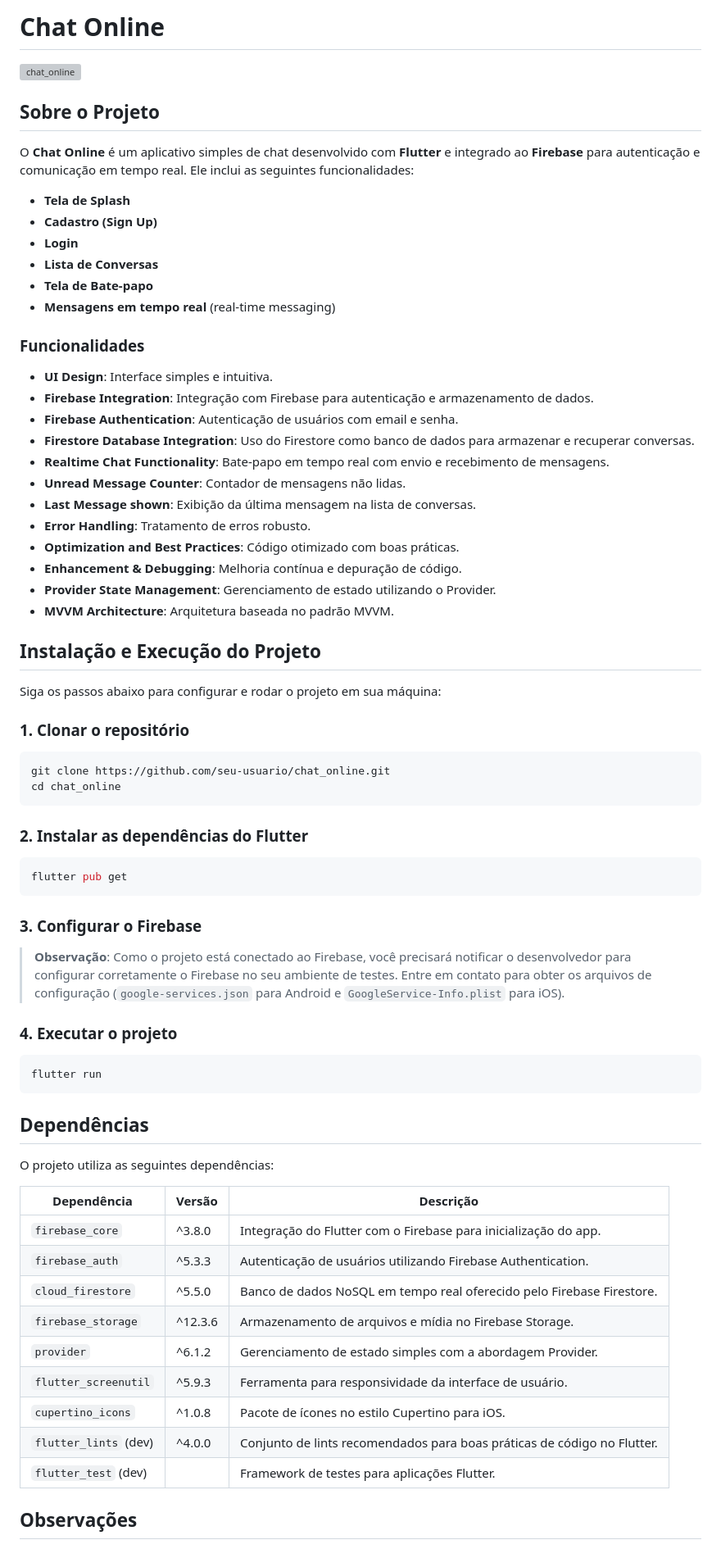
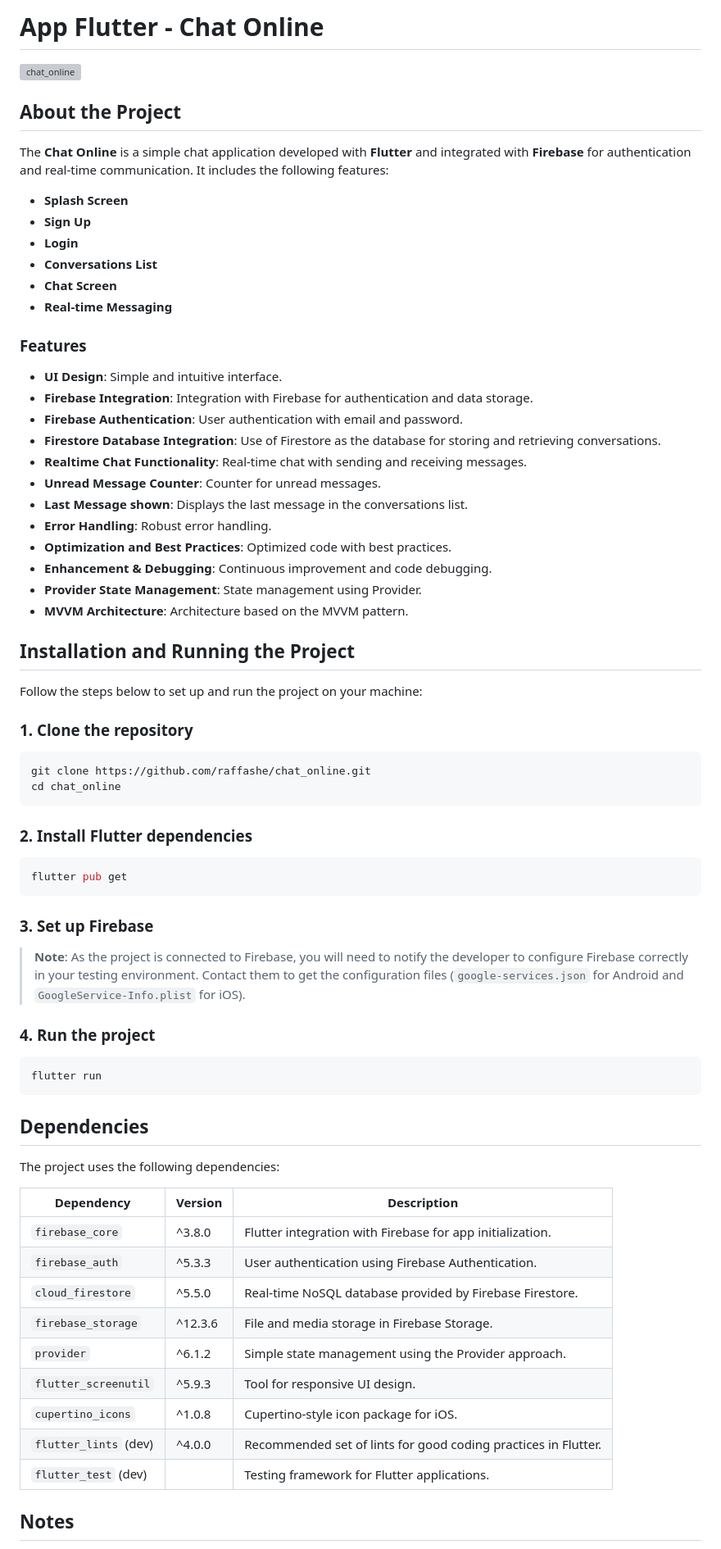
Before and after one commit to raffashe/chat_online, a Markdown page: README.md, the part around one of its changes. Shown at 82% size. Drawn GitHub-style; grey boxes are pictures that could not be loaded.

````diff
--- a/README.md
+++ b/README.md
@@ -1,71 +1,71 @@
-# Chat Online
+# App Flutter - Chat Online
 
 ![chat_online](https://github.com/user-attachments/assets/36d2fd24-5852-4e58-abe3-ec5007709137)
 
-## Sobre o Projeto
+## About the Project
 
-O **Chat Online** é um aplicativo simples de chat desenvolvido com **Flutter** e integrado ao **Firebase** para autenticação e comunicação em tempo real. Ele inclui as seguintes funcionalidades:
+The **Chat Online** is a simple chat application developed with **Flutter** and integrated with **Firebase** for authentication and real-time communication. It includes the following features:
 
-- **Tela de Splash**
-- **Cadastro (Sign Up)**
+- **Splash Screen**
+- **Sign Up**
 - **Login**
-- **Lista de Conversas**
-- **Tela de Bate-papo**
-- **Mensagens em tempo real** (real-time messaging)
+- **Conversations List**
+- **Chat Screen**
+- **Real-time Messaging**
 
-### Funcionalidades
+### Features
 
-- **UI Design**: Interface simples e intuitiva.
-- **Firebase Integration**: Integração com Firebase para autenticação e armazenamento de dados.
-- **Firebase Authentication**: Autenticação de usuários com email e senha.
-- **Firestore Database Integration**: Uso do Firestore como banco de dados para armazenar e recuperar conversas.
-- **Realtime Chat Functionality**: Bate-papo em tempo real com envio e recebimento de mensagens.
-- **Unread Message Counter**: Contador de mensagens não lidas.
-- **Last Message shown**: Exibição da última mensagem na lista de conversas.
-- **Error Handling**: Tratamento de erros robusto.
-- **Optimization and Best Practices**: Código otimizado com boas práticas.
-- **Enhancement & Debugging**: Melhoria contínua e depuração de código.
-- **Provider State Management**: Gerenciamento de estado utilizando o Provider.
-- **MVVM Architecture**: Arquitetura baseada no padrão MVVM.
+- **UI Design**: Simple and intuitive interface.
+- **Firebase Integration**: Integration with Firebase for authentication and data storage.
+- **Firebase Authentication**: User authentication with email and password.
+- **Firestore Database Integration**: Use of Firestore as the database for storing and retrieving conversations.
+- **Realtime Chat Functionality**: Real-time chat with sending and receiving messages.
+- **Unread Message Counter**: Counter for unread messages.
+- **Last Message shown**: Displays the last message in the conversations list.
+- **Error Handling**: Robust error handling.
+- **Optimization and Best Practices**: Optimized code with best practices.
+- **Enhancement & Debugging**: Continuous improvement and code debugging.
+- **Provider State Management**: State management using Provider.
+- **MVVM Architecture**: Architecture based on the MVVM pattern.
 
-## Instalação e Execução do Projeto
+## Installation and Running the Project
 
-Siga os passos abaixo para configurar e rodar o projeto em sua máquina:
+Follow the steps below to set up and run the project on your machine:
 
-### 1. Clonar o repositório
+### 1. Clone the repository
 ```bash
-git clone https://github.com/seu-usuario/chat_online.git
+git clone https://github.com/raffashe/chat_online.git
 cd chat_online
 ```
 
-### 2. Instalar as dependências do Flutter
+### 2. Install Flutter dependencies
 ```bash
 flutter pub get
 ```
 
-### 3. Configurar o Firebase
-> **Observação**: Como o projeto está conectado ao Firebase, você precisará notificar o desenvolvedor para configurar corretamente o Firebase no seu ambiente de testes. Entre em contato para obter os arquivos de configuração (`google-services.json` para Android e `GoogleService-Info.plist` para iOS).
+### 3. Set up Firebase
+> **Note**: As the project is connected to Firebase, you will need to notify the developer to configure Firebase correctly in your testing environment. Contact them to get the configuration files (`google-services.json` for Android and `GoogleService-Info.plist` for iOS).
 
-### 4. Executar o projeto
+### 4. Run the project
 ```bash
 flutter run
 ```
 
-## Dependências
+## Dependencies
 
-O projeto utiliza as seguintes dependências:
+The project uses the following dependencies:
 
-| Dependência           | Versão  | Descrição                                                               |
-| --------------------- | ------- | ----------------------------------------------------------------------- |
-| `firebase_core`       | ^3.8.0  | Integração do Flutter com o Firebase para inicialização do app.         |
-| `firebase_auth`       | ^5.3.3  | Autenticação de usuários utilizando Firebase Authentication.            |
-| `cloud_firestore`     | ^5.5.0  | Banco de dados NoSQL em tempo real oferecido pelo Firebase Firestore.   |
-| `firebase_storage`    | ^12.3.6 | Armazenamento de arquivos e mídia no Firebase Storage.                  |
-| `provider`            | ^6.1.2  | Gerenciamento de estado simples com a abordagem Provider.               |
-| `flutter_screenutil`  | ^5.9.3  | Ferramenta para responsividade da interface de usuário.                 |
-| `cupertino_icons`     | ^1.0.8  | Pacote de ícones no estilo Cupertino para iOS.                          |
-| `flutter_lints` (dev) | ^4.0.0  | Conjunto de lints recomendados para boas práticas de código no Flutter. |
-| `flutter_test` (dev)  |         | Framework de testes para aplicações Flutter.                            |
+| Dependency            | Version  | Description                                                              |
+| --------------------- | -------- | ------------------------------------------------------------------------ |
+| `firebase_core`       | ^3.8.0   | Flutter integration with Firebase for app initialization.                |
+| `firebase_auth`       | ^5.3.3   | User authentication using Firebase Authentication.                       |
+| `cloud_firestore`     | ^5.5.0   | Real-time NoSQL database provided by Firebase Firestore.                 |
+| `firebase_storage`    | ^12.3.6  | File and media storage in Firebase Storage.                              |
+| `provider`            | ^6.1.2   | Simple state management using the Provider approach.                     |
+| `flutter_screenutil`  | ^5.9.3   | Tool for responsive UI design.                                           |
+| `cupertino_icons`     | ^1.0.8   | Cupertino-style icon package for iOS.                                    |
+| `flutter_lints` (dev) | ^4.0.0   | Recommended set of lints for good coding practices in Flutter.           |
+| `flutter_test` (dev)  |          | Testing framework for Flutter applications.                              |
 
-## Observações
+## Notes
 
````
Also changed, not shown: other parts of README.md (+2 -2 lines).
